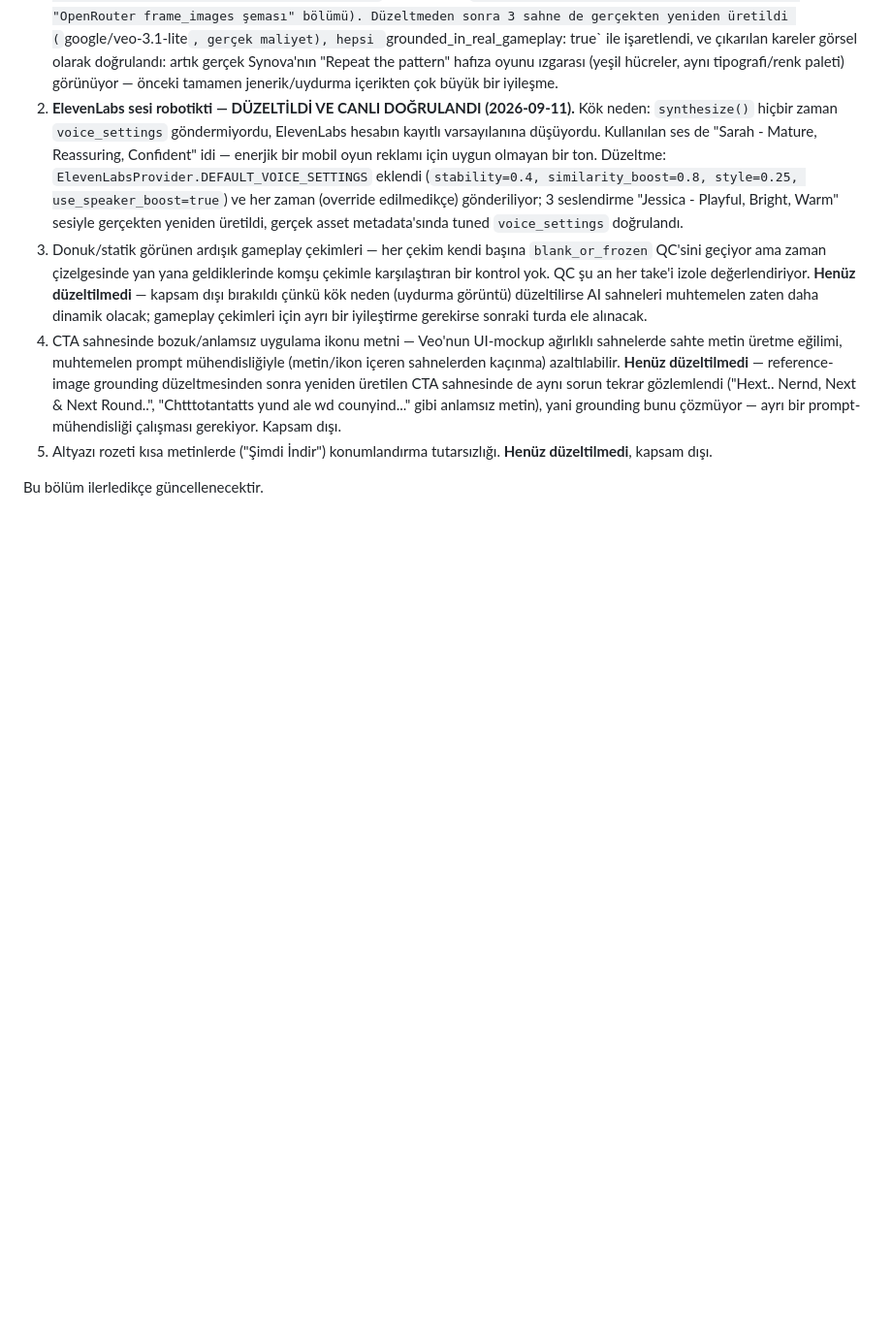
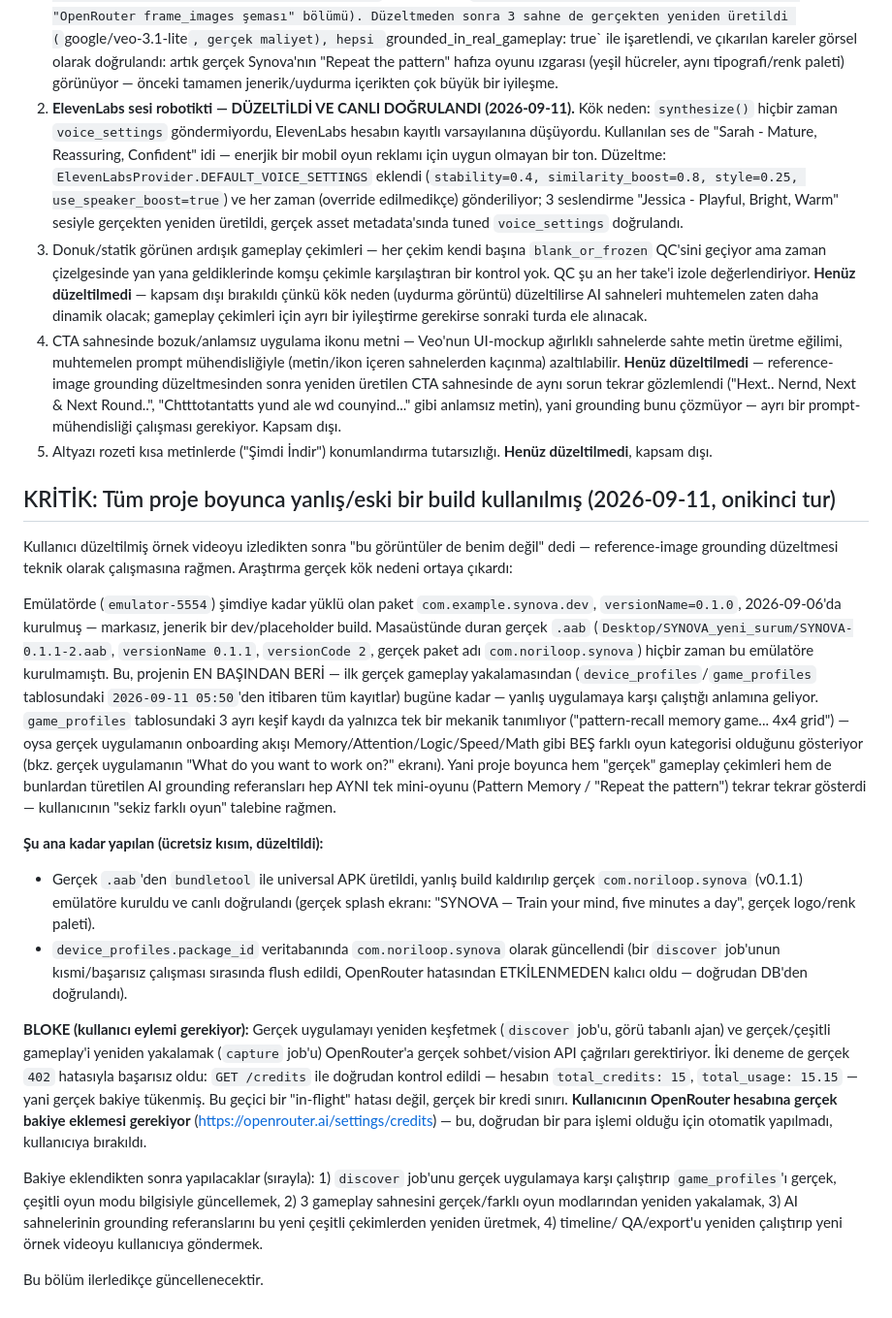
Before and after one commit to hakantimur/reklam-video, a Markdown page: docs/KNOWN_LIMITATIONS.md, the part around the change. Shown at 97% size. GitHub-like rendering; blank space fills up the shorter version.

Commit message:
Kritik bulgu: proje basindan beri yanlis/markasiz dev build'e karsi calismis
Kullanici "bu goruntuler de benim degil" dedikten sonra arastirildi:
emulatorde kurulu com.example.synova.dev (v0.1.0) markasiz bir dev
build'mis, gercek .aab (SYNOVA-0.1.1-2.aab, com.noriloop.synova v0.1.1)
hic kurulmamisti. Tum gameplay yakalamalari ve AI grounding referanslari
bu yanlis build'e karsi uretilmis; gercek uygulamanin 5 farkli oyun
kategorisi var, proje boyunca hep tek bir ekran yakalanmis.

bundletool ile gercek .aab'den APK uretilip emulatore kuruldu, canli
dogrulandi; device_profiles.package_id dogru pakete guncellendi.

Gercek uygulamayi yeniden kesfedip cesitli gameplay yakalamak icin
gereken discover job'u gercek bir OpenRouter 402 hatasiyla bloke:
GET /credits hesabin bakiyesinin tukendigini dogruladi (total_credits:
15, total_usage: 15.15). Kullanicinin gercek bakiye eklemesi gerekiyor.

Co-Authored-By: Claude Sonnet 5 <noreply@anthropic.com>

```diff
--- a/docs/KNOWN_LIMITATIONS.md
+++ b/docs/KNOWN_LIMITATIONS.md
@@ -362,4 +362,57 @@ kullanıcı tarafından izlendi. Doğrulanan sorunlar:
 5. Altyazı rozeti kısa metinlerde ("Şimdi İndir") konumlandırma
    tutarsızlığı. **Henüz düzeltilmedi**, kapsam dışı.
 
+## KRİTİK: Tüm proje boyunca yanlış/eski bir build kullanılmış (2026-09-11, onikinci tur)
+
+Kullanıcı düzeltilmiş örnek videoyu izledikten sonra "bu görüntüler de
+benim değil" dedi — reference-image grounding düzeltmesi teknik olarak
+çalışmasına rağmen. Araştırma gerçek kök nedeni ortaya çıkardı:
+
+Emülatörde (`emulator-5554`) şimdiye kadar yüklü olan paket
+`com.example.synova.dev`, `versionName=0.1.0`, 2026-09-06'da kurulmuş —
+markasız, jenerik bir dev/placeholder build. Masaüstünde duran gerçek
+`.aab` (`Desktop/SYNOVA_yeni_surum/SYNOVA-0.1.1-2.aab`, `versionName
+0.1.1`, `versionCode 2`, gerçek paket adı `com.noriloop.synova`) hiçbir
+zaman bu emülatöre kurulmamıştı. Bu, projenin EN BAŞINDAN BERİ — ilk
+gerçek gameplay yakalamasından (`device_profiles`/`game_profiles`
+tablosundaki `2026-09-11 05:50`'den itibaren tüm kayıtlar) bugüne kadar
+— yanlış uygulamaya karşı çalıştığı anlamına geliyor. `game_profiles`
+tablosundaki 3 ayrı keşif kaydı da yalnızca tek bir mekanik
+tanımlıyor ("pattern-recall memory game... 4x4 grid") — oysa gerçek
+uygulamanın onboarding akışı Memory/Attention/Logic/Speed/Math gibi
+BEŞ farklı oyun kategorisi olduğunu gösteriyor (bkz. gerçek uygulamanın
+"What do you want to work on?" ekranı). Yani proje boyunca hem "gerçek"
+gameplay çekimleri hem de bunlardan türetilen AI grounding referansları
+hep AYNI tek mini-oyunu (Pattern Memory / "Repeat the pattern") tekrar
+tekrar gösterdi — kullanıcının "sekiz farklı oyun" talebine rağmen.
+
+**Şu ana kadar yapılan (ücretsiz kısım, düzeltildi):**
+- Gerçek `.aab`'den `bundletool` ile universal APK üretildi, yanlış
+  build kaldırılıp gerçek `com.noriloop.synova` (v0.1.1) emülatöre
+  kuruldu ve canlı doğrulandı (gerçek splash ekranı: "SYNOVA — Train
+  your mind, five minutes a day", gerçek logo/renk paleti).
+- `device_profiles.package_id` veritabanında `com.noriloop.synova`
+  olarak güncellendi (bir `discover` job'unun kısmi/başarısız
+  çalışması sırasında flush edildi, OpenRouter hatasından ETKİLENMEDEN
+  kalıcı oldu — doğrudan DB'den doğrulandı).
+
+**BLOKE (kullanıcı eylemi gerekiyor):** Gerçek uygulamayı yeniden
+keşfetmek (`discover` job'u, görü tabanlı ajan) ve gerçek/çeşitli
+gameplay'i yeniden yakalamak (`capture` job'u) OpenRouter'a gerçek
+sohbet/vision API çağrıları gerektiriyor. İki deneme de gerçek `402`
+hatasıyla başarısız oldu: `GET /credits` ile doğrudan kontrol edildi —
+hesabın `total_credits: 15`, `total_usage: 15.15` — yani gerçek bakiye
+tükenmiş. Bu geçici bir "in-flight" hatası değil, gerçek bir kredi
+sınırı. **Kullanıcının OpenRouter hesabına gerçek bakiye eklemesi
+gerekiyor** (https://openrouter.ai/settings/credits) — bu, doğrudan bir
+para işlemi olduğu için otomatik yapılmadı, kullanıcıya bırakıldı.
+
+Bakiye eklendikten sonra yapılacaklar (sırayla): 1) `discover` job'unu
+gerçek uygulamaya karşı çalıştırıp `game_profiles`'ı gerçek, çeşitli
+oyun modu bilgisiyle güncellemek, 2) 3 gameplay sahnesini gerçek/farklı
+oyun modlarından yeniden yakalamak, 3) AI sahnelerinin grounding
+referanslarını bu yeni çeşitli çekimlerden yeniden üretmek, 4) timeline/
+QA/export'u yeniden çalıştırıp yeni örnek videoyu kullanıcıya
+göndermek.
+
 Bu bölüm ilerledikçe güncellenecektir.
```
Also changed, not shown: docs/PROGRESS.md (+25 -0 lines).
